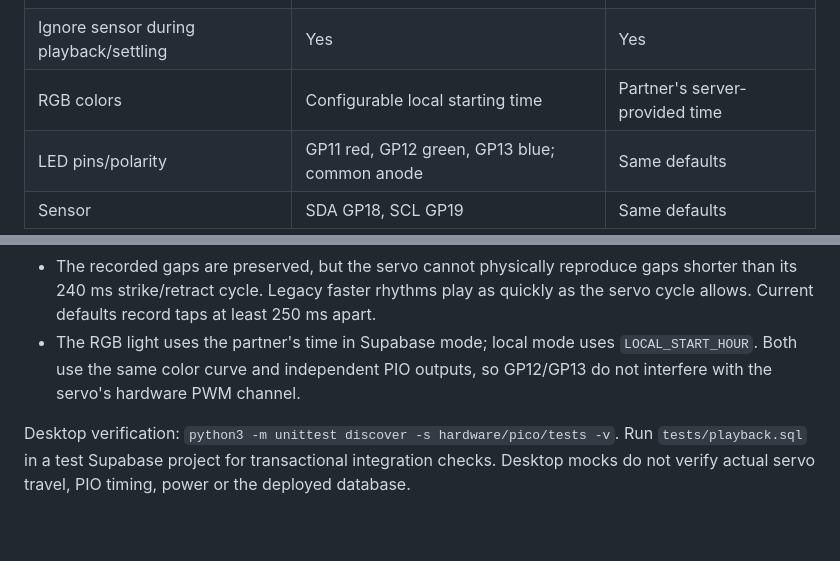
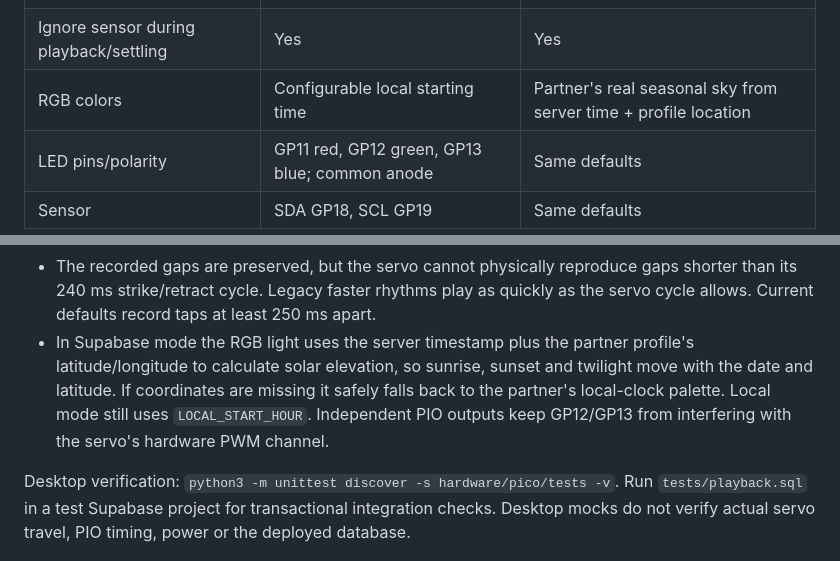
Before and after one commit to anshmenghani/Window, a Markdown page: hardware/pico/README.md, 2 parts joined by grey strips. GitHub-like rendering; blank space fills up the shorter version.

Commit message:
Document seasonal partner sky behavior

```diff
--- a/hardware/pico/README.md
+++ b/hardware/pico/README.md
@@ -10,7 +10,7 @@ Supabase communication; importing `knocker.py` does not start local mode.
 | Servo timing, swing and direction | GP28, reversed swing | Same playback function |
 | Playback source | Your just-recorded rhythm | Partner's received rhythm |
 | Ignore sensor during playback/settling | Yes | Yes |
-| RGB colors | Configurable local starting time | Partner's server-provided time |
+| RGB colors | Configurable local starting time | Partner's real seasonal sky from server time + profile location |
 | LED pins/polarity | GP11 red, GP12 green, GP13 blue; common anode | Same defaults |
 | Sensor | SDA GP18, SCL GP19 | Same defaults |
 
@@ -88,9 +88,7 @@ Then test B to A. The app's hardware test works while the linked match is active
   gaps shorter than its 240 ms strike/retract cycle. Legacy faster rhythms play
   as quickly as the servo cycle allows. Current defaults record taps at least
   250 ms apart.
-- The RGB light uses the partner's time in Supabase mode; local mode uses
-  `LOCAL_START_HOUR`. Both use the same color curve and independent PIO outputs,
-  so GP12/GP13 do not interfere with the servo's hardware PWM channel.
+- In Supabase mode the RGB light uses the server timestamp plus the partner profile's latitude/longitude to calculate solar elevation, so sunrise, sunset and twilight move with the date and latitude. If coordinates are missing it safely falls back to the partner's local-clock palette. Local mode still uses `LOCAL_START_HOUR`. Independent PIO outputs keep GP12/GP13 from interfering with the servo's hardware PWM channel.
 
 Desktop verification: `python3 -m unittest discover -s hardware/pico/tests -v`.
 Run `tests/playback.sql` in a test Supabase project for transactional integration
```
